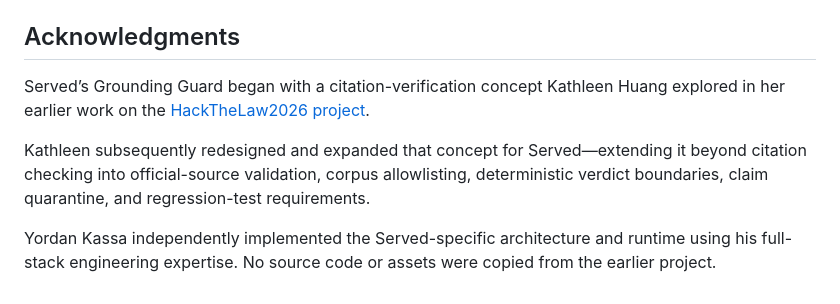
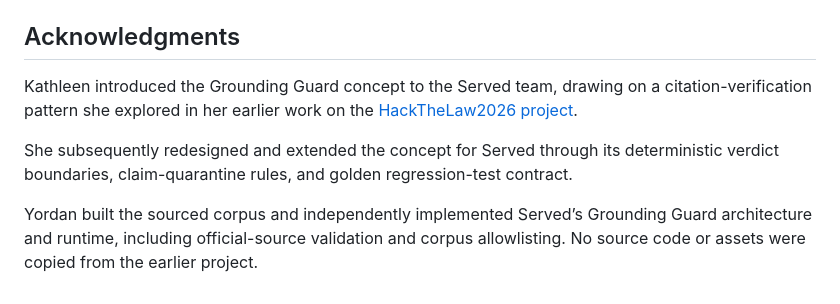
Before and after one commit to yordanoskassa/served, a Markdown page: README.md, the part around the change. Drawn GitHub-style.

Commit message:
Update README.md
Clarifying acknowledgement

```diff
--- a/README.md
+++ b/README.md
@@ -277,15 +277,15 @@ Netlify environment variables.
 
 ## Acknowledgments
 
-Served’s Grounding Guard began with a citation-verification concept Kathleen
-Huang explored in her earlier work on the
-[HackTheLaw2026 project](https://github.com/RexMortem/HackTheLaw2026).
+Kathleen introduced the Grounding Guard concept to the Served team,
+drawing on a citation-verification pattern she explored in her earlier work on
+the [HackTheLaw2026 project](https://github.com/RexMortem/HackTheLaw2026).
 
-Kathleen subsequently redesigned and expanded that concept for Served—extending
-it beyond citation checking into official-source validation, corpus
-allowlisting, deterministic verdict boundaries, claim quarantine, and
-regression-test requirements.
+She subsequently redesigned and extended the concept for Served through its
+deterministic verdict boundaries, claim-quarantine rules, and golden
+regression-test contract.
 
-Yordan Kassa independently implemented the Served-specific architecture and
-runtime using his full-stack engineering expertise. No source code or assets
-were copied from the earlier project.
+Yordan built the sourced corpus and independently implemented Served’s
+Grounding Guard architecture and runtime, including official-source validation
+and corpus allowlisting. No source code or assets were copied from the earlier
+project.
```
